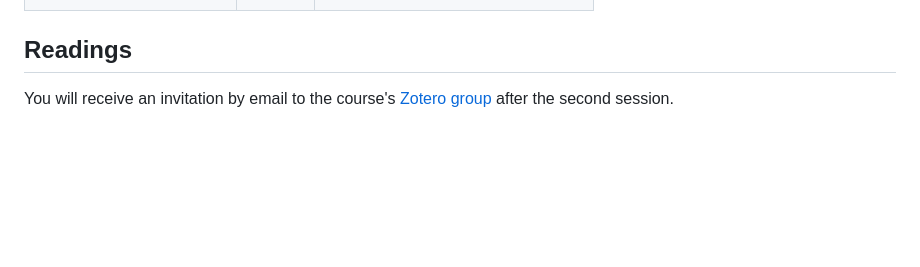
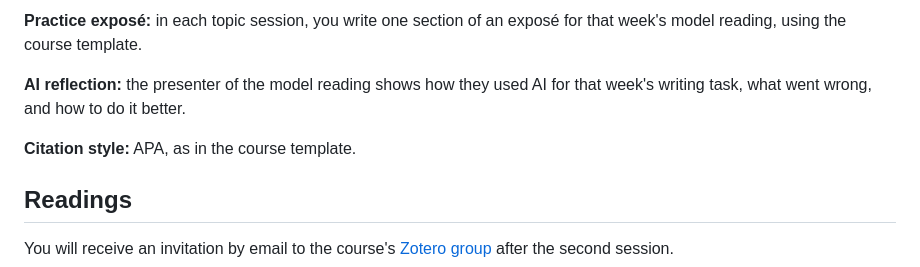
Before and after one commit to carinahausladen/ai-public-governance, a Markdown page: README.md, the part around one of its changes. Rendered like a GitHub page; blank space fills up the shorter version.

```diff
--- a/README.md
+++ b/README.md
@@ -33,3 +35,8 @@ This seminar examines the concentration of power in AI development, its conseque
+**Practice exposé:** in each topic session, you write one section of an exposé for that week's model reading, using the course template.
+
+**AI reflection:** the presenter of the model reading shows how they used AI for that week's writing task, what went wrong, and how to do it better.
+
+**Citation style:** APA, as in the course template.
 
 
 ## Readings
```
Also changed, not shown: other parts of README.md (+22 -20 lines).
